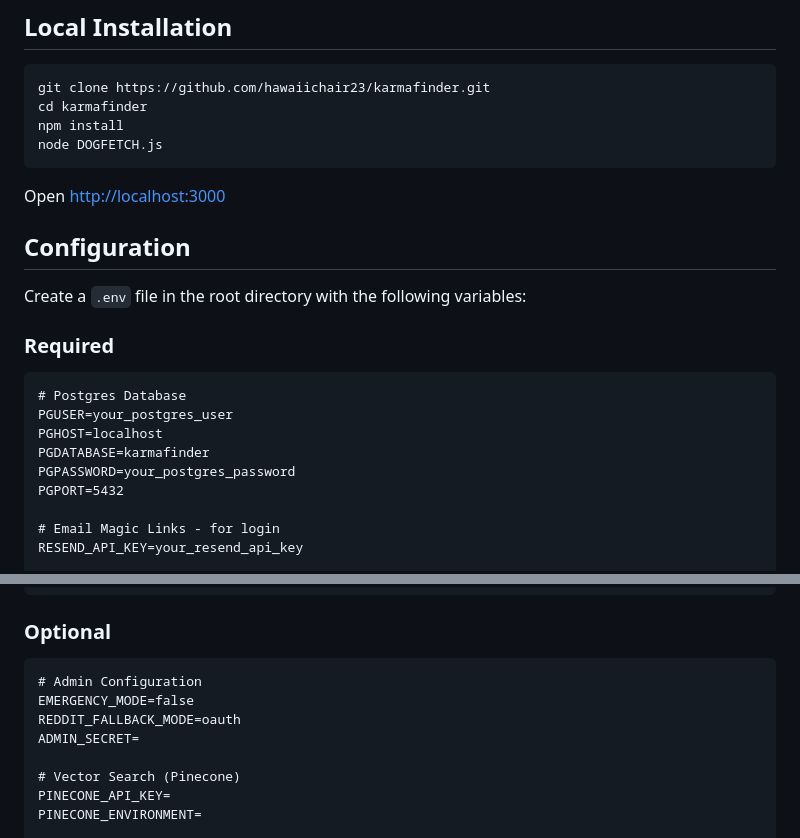
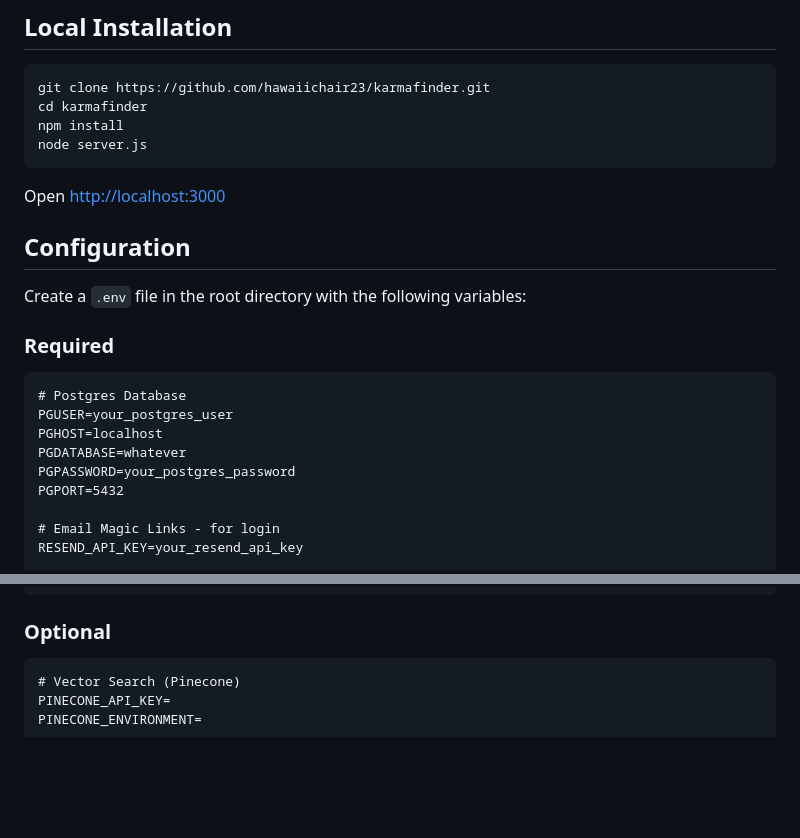
Before and after one commit to hawaiichair23/KarmaFinder, a Markdown page: README.md, 2 parts joined by grey strips. GitHub-like rendering; blank space fills up the shorter version.

````diff
--- a/README.md
+++ b/README.md
@@ -86,7 +86,7 @@ https://github.com/user-attachments/assets/7f6261c8-1bd9-447b-a431-112f9fdeb20c
 git clone https://github.com/hawaiichair23/karmafinder.git
 cd karmafinder
 npm install
-node DOGFETCH.js
+node server.js
 ```
 
 Open [http://localhost:3000](http://localhost:3000)
@@ -100,7 +100,7 @@ Create a `.env` file in the root directory with the following variables:
 # Postgres Database
 PGUSER=your_postgres_user
 PGHOST=localhost
-PGDATABASE=karmafinder
+PGDATABASE=whatever
 PGPASSWORD=your_postgres_password
 PGPORT=5432
 
@@ -119,11 +119,6 @@ REDDIT_WEBAPP_CLIENT=your_reddit_webapp_client
 
 ### Optional
 ```
-# Admin Configuration
-EMERGENCY_MODE=false
-REDDIT_FALLBACK_MODE=oauth
-ADMIN_SECRET=
-
 # Vector Search (Pinecone)
 PINECONE_API_KEY=
 PINECONE_ENVIRONMENT=
````
